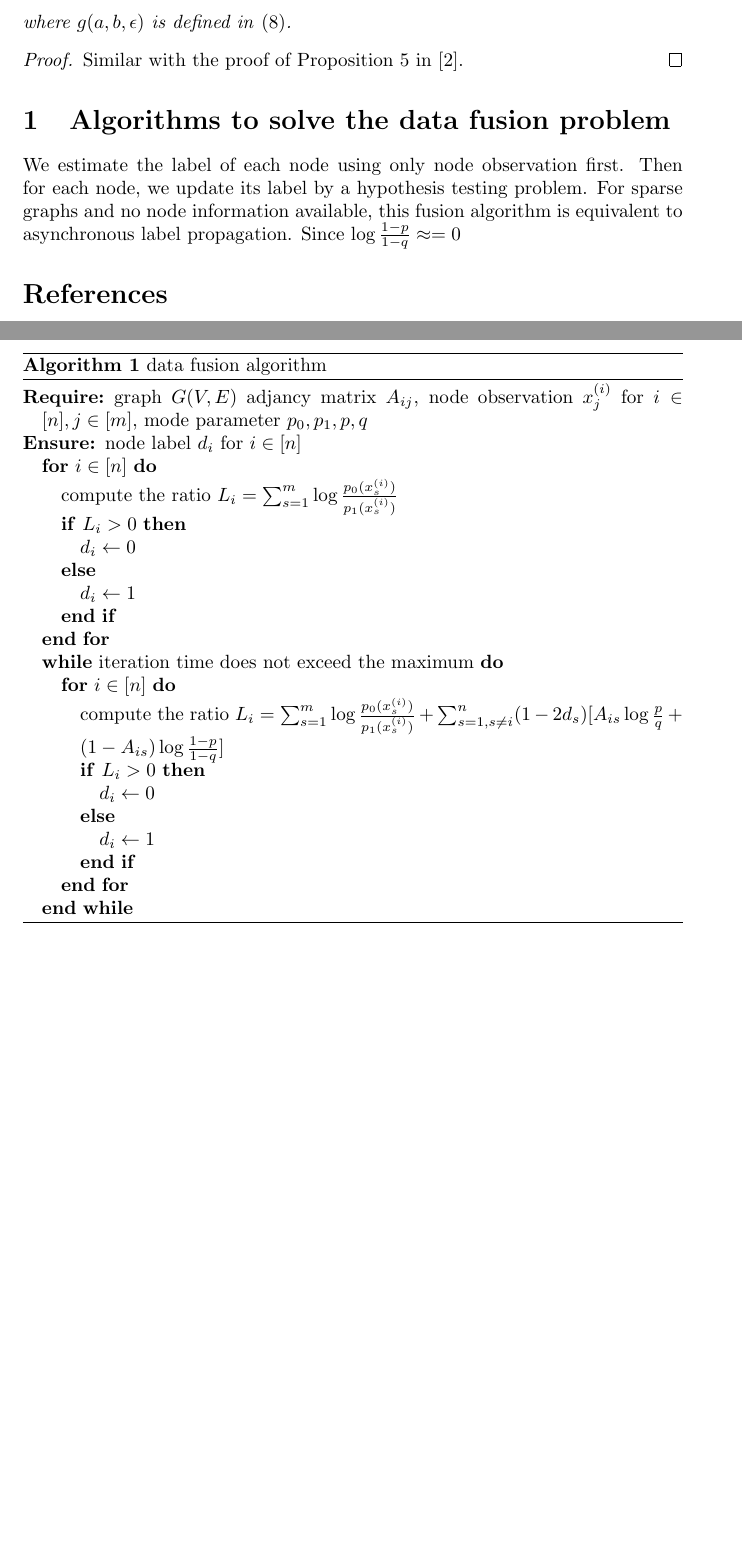
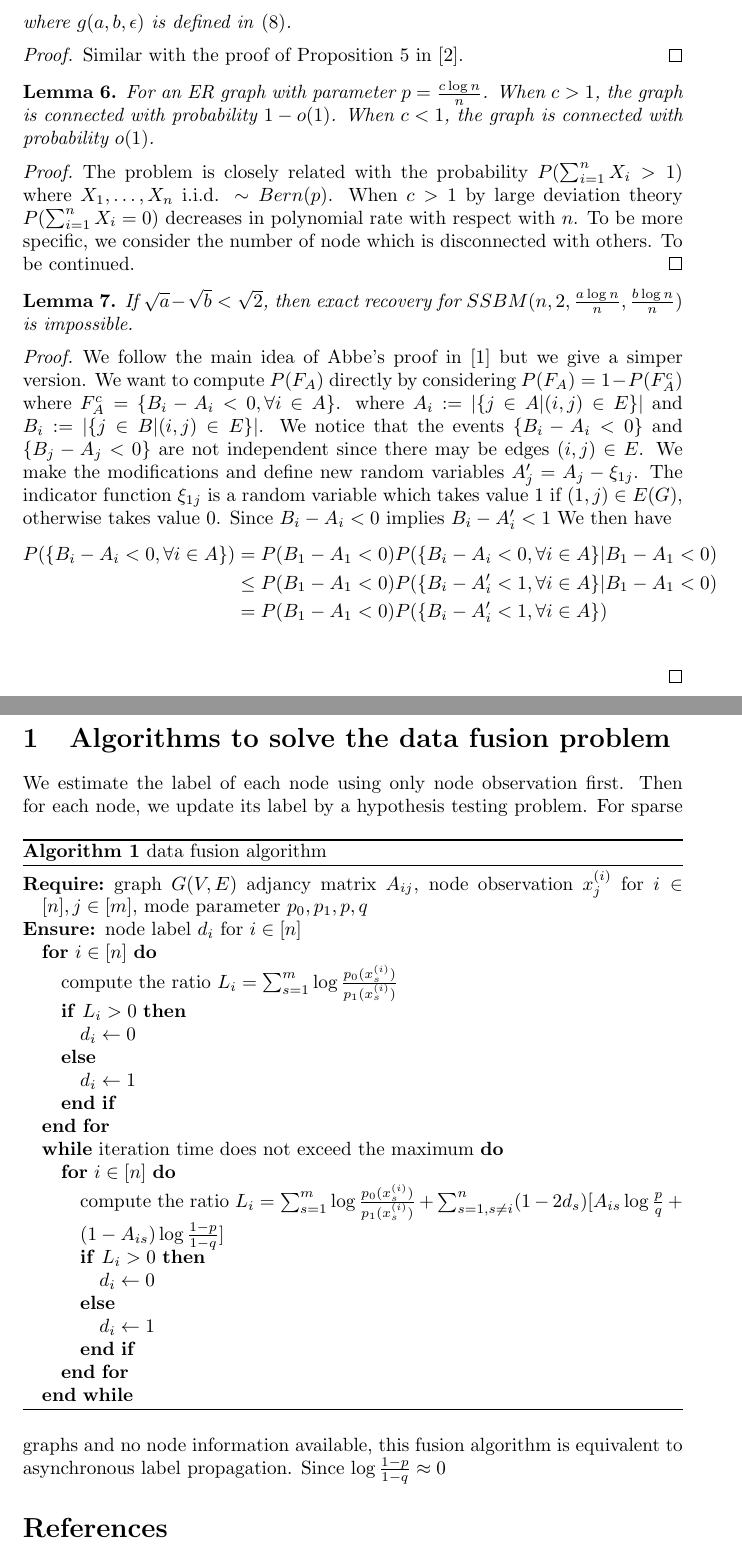
Before and after one commit to zhaofeng-shu33/research_info_related_notes, a LaTeX document (proof.tex): two parts of pages 7 and 8 of 8, joined at a grey line, cut so that both start at the same text, the shorter picture padded with empty space. Compiled offline with pdfLaTeX.

```diff
--- a/proof.tex
+++ b/proof.tex
@@ -317,6 +317,39 @@
 \begin{proof}
 	Similar with the proof of Proposition 5 in \cite{yemin}.
 \end{proof}
+\begin{lemma}
+	For an ER graph with parameter $p=\frac{c\log n}{n}$. When $c>1$, the graph is connected with probability
+	$1-o(1)$. When $c<1$, the graph is connected with probability $o(1)$.
+\end{lemma}
+\begin{proof}
+	The problem is closely related with the probability $P(\sum_{i=1}^n X_i > 1)$ where $X_1, \dots, X_n$
+	i.i.d. $\sim Bern(p)$.
+	When $c > 1$ by large deviation theory $P(\sum_{i=1}^n X_i = 0)$ decreases in polynomial rate with respect with $n$. To be more specific, we consider the number of node which is disconnected with others.
+	To be continued.
+\end{proof}
+\begin{lemma}
+	If $\sqrt{a} - \sqrt{b} < \sqrt{2}$, then exact recovery for $SSBM(n, 2, \frac{a \log n}{n}, \frac{b \log n}{n})$
+	is impossible.
+\end{lemma}
+\begin{proof}
+	We follow the main idea of Abbe's proof in \cite{abbe} but we give a simper version.
+	We want to compute $P(F_A)$ directly by considering
+	$P(F_A) = 1 - P(F_A^c)$ where
+	$F_A^c = \{B_i - A_i <0, \forall i \in A \}$.
+	where $A_i:=|\{j \in A | (i,j) \in E \}|$ and $B_i := |\{ j \in B | (i,j) \in E \}|$.
+	We notice that the events $\{B_i - A_i < 0\}$ and $\{B_j - A_j < 0\}$
+	are not independent since there may be edges $(i, j) \in E$.
+	We make the modifications and define new random variables $A'_j = A_j - \xi_{1j}$.
+	The indicator function $\xi_{1j}$ is a random variable which takes value $1$
+	if $(1,j) \in E(G)$, otherwise takes value $0$.
+	Since $B_i - A_i <0$ implies $B_i - A'_i < 1$
+	We then have
+	\begin{align*}
+	P(\{B_i - A_i <0, \forall i \in A \}) &= P(B_1 - A_1 < 0) P(\{B_i - A_i <0, \forall i \in A \} | B_1 - A_1 < 0)\\
+	&\leq  P(B_1 - A_1 < 0) P(\{B_i - A'_i < 1, \forall i \in A \} | B_1 - A_1 < 0) \\
+	&=  P(B_1 - A_1 < 0) P(\{B_i - A'_i < 1, \forall i \in A \}) \\
+	\end{align*}
+\end{proof}
 \section{Algorithms to solve the data fusion problem}
 We estimate the label of each node using only node observation first.
 Then for each node, we update its label by a hypothesis testing problem.
@@ -347,7 +380,7 @@
 \end{algorithmic}
 \end{algorithm}
 For sparse graphs and no node information available, this fusion algorithm is equivalent to
-asynchronous label propagation. Since $\log\frac{1-p}{1-q} \approx = 0$
+asynchronous label propagation. Since $\log\frac{1-p}{1-q} \approx  0$
 \begin{thebibliography}{9}
 	\bibitem{abbe} Abbe, Emmanuel, Afonso S. Bandeira, and Georgina Hall. "Exact recovery in the stochastic block model." *IEEE Transactions on Information Theory* 62.1 (2015): 471-487.
 	\bibitem{yemin} 	Min Ye.
```
